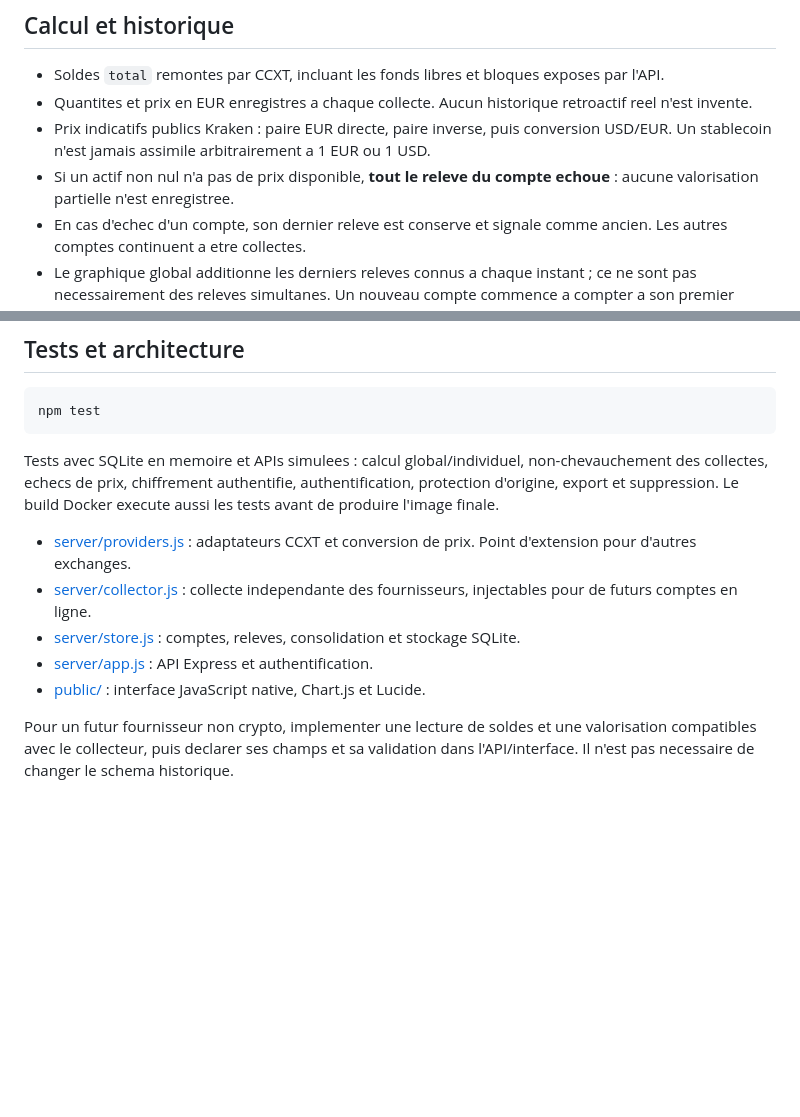
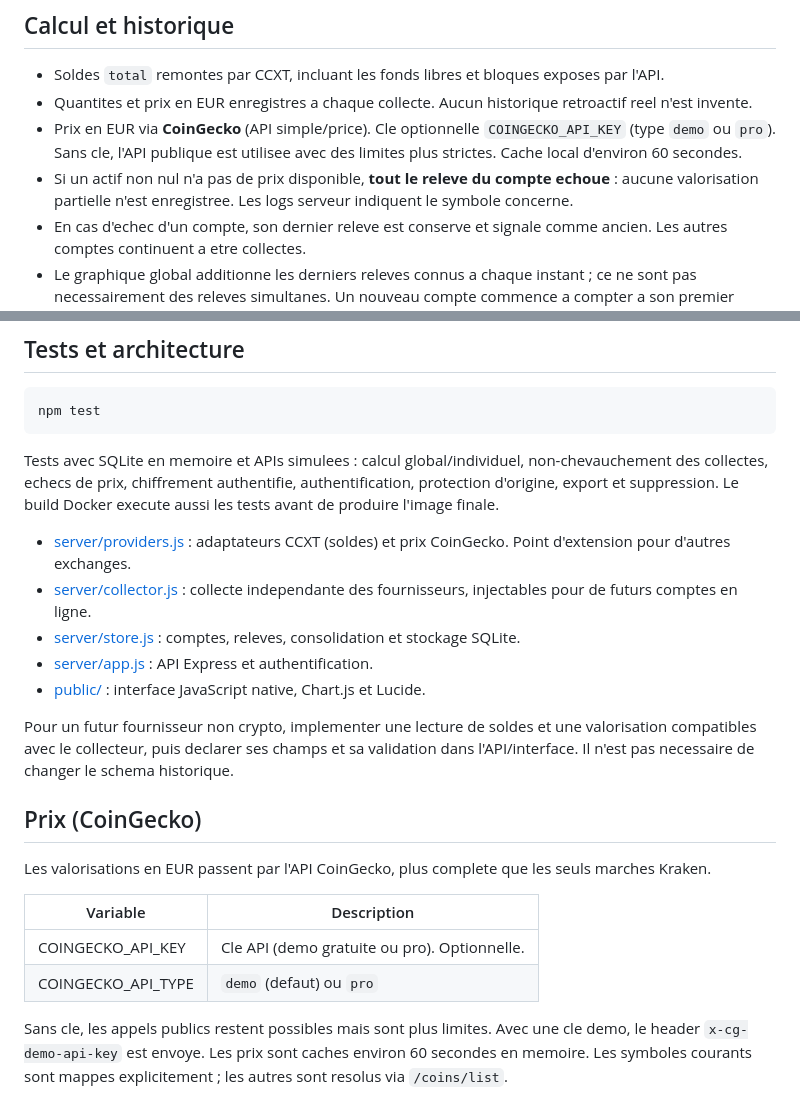
Before and after one commit to JMSrulez/MyWallet, a Markdown page: README.md, 2 parts joined by grey strips. Drawn GitHub-style; blank space fills up the shorter version.

Commit message:
docs: documenter CoinGecko pour les prix EUR

```diff
--- a/README.md
+++ b/README.md
@@ -59,8 +59,8 @@ La compatibilite depend des restrictions geographiques, modes de compte, permiss
 
 - Soldes `total` remontes par CCXT, incluant les fonds libres et bloques exposes par l'API.
 - Quantites et prix en EUR enregistres a chaque collecte. Aucun historique retroactif reel n'est invente.
-- Prix indicatifs publics Kraken : paire EUR directe, paire inverse, puis conversion USD/EUR. Un stablecoin n'est jamais assimile arbitrairement a 1 EUR ou 1 USD.
-- Si un actif non nul n'a pas de prix disponible, **tout le releve du compte echoue** : aucune valorisation partielle n'est enregistree.
+- Prix en EUR via **CoinGecko** (API simple/price). Cle optionnelle `COINGECKO_API_KEY` (type `demo` ou `pro`). Sans cle, l'API publique est utilisee avec des limites plus strictes. Cache local d'environ 60 secondes.
+- Si un actif non nul n'a pas de prix disponible, **tout le releve du compte echoue** : aucune valorisation partielle n'est enregistree. Les logs serveur indiquent le symbole concerne.
 - En cas d'echec d'un compte, son dernier releve est conserve et signale comme ancien. Les autres comptes continuent a etre collectes.
 - Le graphique global additionne les derniers releves connus a chaque instant ; ce ne sont pas necessairement des releves simultanes. Un nouveau compte commence a compter a son premier releve.
 - Les variations representent une variation de solde, **pas une performance d'investissement** : depots, retraits et transferts les affectent.
@@ -96,10 +96,21 @@ npm test
 
 Tests avec SQLite en memoire et APIs simulees : calcul global/individuel, non-chevauchement des collectes, echecs de prix, chiffrement authentifie, authentification, protection d'origine, export et suppression. Le build Docker execute aussi les tests avant de produire l'image finale.
 
-- [server/providers.js](server/providers.js) : adaptateurs CCXT et conversion de prix. Point d'extension pour d'autres exchanges.
+- [server/providers.js](server/providers.js) : adaptateurs CCXT (soldes) et prix CoinGecko. Point d'extension pour d'autres exchanges.
 - [server/collector.js](server/collector.js) : collecte independante des fournisseurs, injectables pour de futurs comptes en ligne.
 - [server/store.js](server/store.js) : comptes, releves, consolidation et stockage SQLite.
 - [server/app.js](server/app.js) : API Express et authentification.
 - [public/](public/) : interface JavaScript native, Chart.js et Lucide.
 
 Pour un futur fournisseur non crypto, implementer une lecture de soldes et une valorisation compatibles avec le collecteur, puis declarer ses champs et sa validation dans l'API/interface. Il n'est pas necessaire de changer le schema historique.
+
+## Prix (CoinGecko)
+
+Les valorisations en EUR passent par l'API CoinGecko, plus complete que les seuls marches Kraken.
+
+| Variable | Description |
+| --- | --- |
+| COINGECKO_API_KEY | Cle API (demo gratuite ou pro). Optionnelle. |
+| COINGECKO_API_TYPE | `demo` (defaut) ou `pro` |
+
+Sans cle, les appels publics restent possibles mais sont plus limites. Avec une cle demo, le header `x-cg-demo-api-key` est envoye. Les prix sont caches environ 60 secondes en memoire. Les symboles courants sont mappes explicitement ; les autres sont resolus via `/coins/list`.
```
